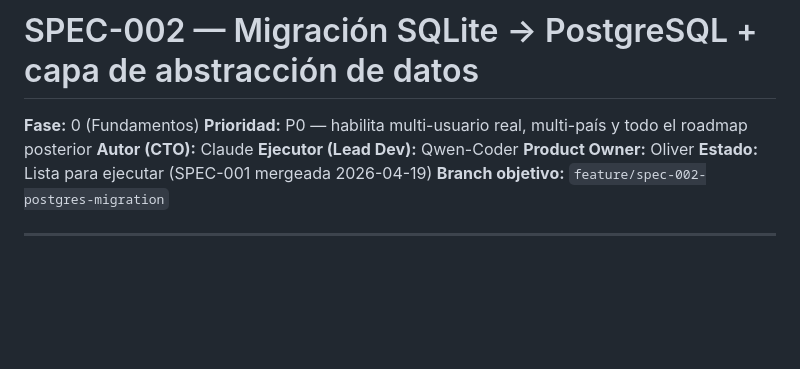
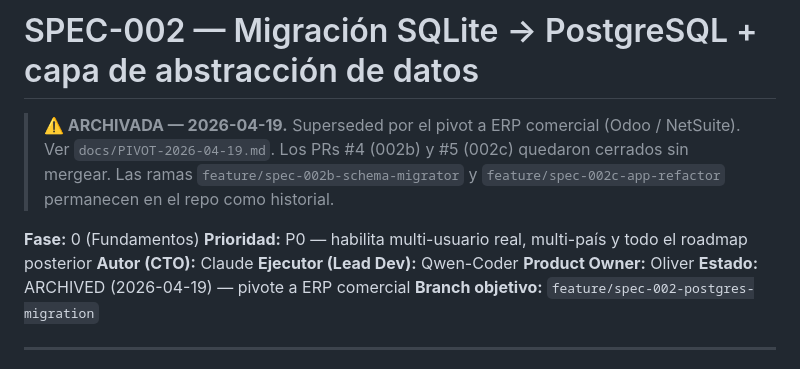
Before and after one commit to Oligonari2810/Arias_Group, a Markdown page: docs/specs/SPEC-002.md, the part around the change. GitHub-like rendering; blank space fills up the shorter version.

Commit message:
docs(spec-002): mark as ARCHIVED after pivot
Companion to 8a90023: now SPEC-002 also carries the archived banner
pointing to PIVOT-2026-04-19.md.

Co-Authored-By: Claude Opus 4.7 (1M context) <noreply@anthropic.com>

```diff
--- a/docs/specs/SPEC-002.md
+++ b/docs/specs/SPEC-002.md
@@ -1,11 +1,17 @@
 # SPEC-002 — Migración SQLite → PostgreSQL + capa de abstracción de datos
+
+> **⚠️ ARCHIVADA — 2026-04-19.** Superseded por el pivot a ERP comercial
+> (Odoo / NetSuite). Ver `docs/PIVOT-2026-04-19.md`.
+> Los PRs #4 (002b) y #5 (002c) quedaron cerrados sin mergear.
+> Las ramas `feature/spec-002b-schema-migrator` y
+> `feature/spec-002c-app-refactor` permanecen en el repo como historial.
 
 **Fase:** 0 (Fundamentos)
 **Prioridad:** P0 — habilita multi-usuario real, multi-país y todo el roadmap posterior
 **Autor (CTO):** Claude
 **Ejecutor (Lead Dev):** Qwen-Coder
 **Product Owner:** Oliver
-**Estado:** Lista para ejecutar (SPEC-001 mergeada 2026-04-19)
+**Estado:** ARCHIVED (2026-04-19) — pivote a ERP comercial
 **Branch objetivo:** `feature/spec-002-postgres-migration`
 
 ---
```
